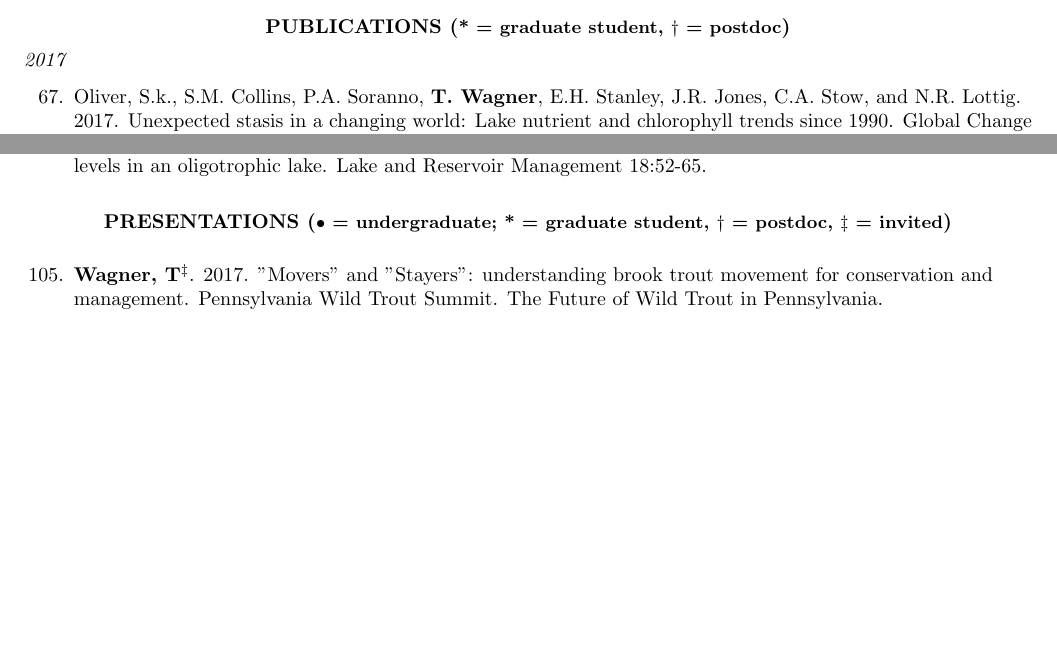
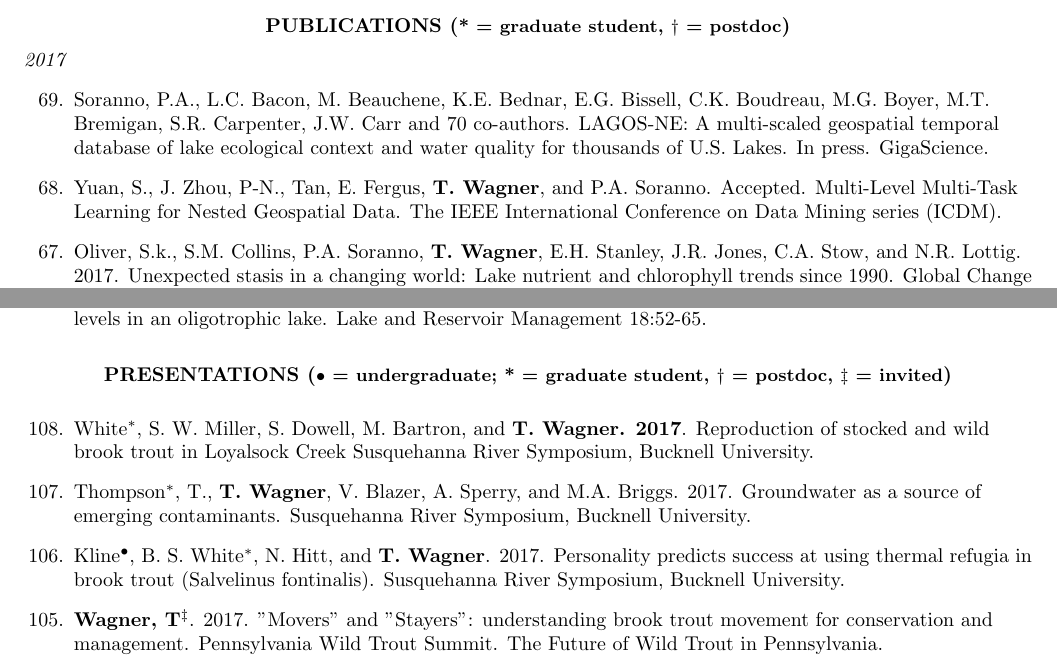
Before and after one commit to tywagner/Full_CV, a LaTeX CV (WagnerFullCV.tex): two parts of pages 1 and 5 of 16, joined at a grey line, cut so that both start at the same text, the shorter picture padded with empty space. Compiled offline with pdfLaTeX.

Commit message:
updated talks

```diff
--- a/WagnerFullCV.tex
+++ b/WagnerFullCV.tex
@@ -79,7 +79,11 @@ Postdoctoral Researcher, Quantitative Fisheries Center, Michigan State Universit
 \centerline {\bf{PUBLICATIONS ({\small * = graduate student, $\dagger$ = postdoc})}}
 \vspace{5pt}
 \emph{2017}
-\begin{etaremune}[start=67]
+\begin{etaremune}[start=69]
+\item Soranno, P.A., L.C. Bacon, M. Beauchene, K.E. Bednar, E.G. Bissell, C.K. Boudreau, M.G. Boyer, M.T. Bremigan, S.R. Carpenter, J.W. Carr and 70 co-authors. LAGOS-NE: A multi-scaled geospatial temporal database of lake ecological context and water quality for thousands of U.S. Lakes. In press. GigaScience.
+
+\item Yuan, S., J. Zhou, P-N., Tan, E. Fergus, {\bf T. Wagner}, and P.A. Soranno. Accepted. Multi-Level Multi-Task Learning for Nested Geospatial Data. The IEEE International Conference on Data Mining series (ICDM).
+
 \item Oliver, S.k., S.M. Collins, P.A. Soranno, {\bf T. Wagner}, E.H. Stanley, J.R. Jones, C.A. Stow, and N.R. Lottig. 2017. Unexpected stasis in a changing world: Lake nutrient and chlorophyll trends since 1990. Global Change Biology.
 
 \item Schall$^*$, M.K., M.L. Bartron, T. Wertz, J. Niles, V.S. Blazer, and {\bf T. Wagner}. 2017. Evaluation of genetic population structure of Smallmouth Bass in the Susquehanna River Basin, PA. North American Journal of Fisheries Management 37:729-740.
@@ -276,6 +280,12 @@ Postdoctoral Researcher, Quantitative Fisheries Center, Michigan State Universit
 \centerline {\bf{PRESENTATIONS ({\small $\bullet$ = undergraduate; * = graduate student, $\dagger$ = postdoc, $\ddagger$ = invited})}}
 \vspace{5pt}
 \begin{etaremune}
+\item White$^*$, S. W. Miller, S. Dowell, M. Bartron, and {\bf T. Wagner. 2017}. Reproduction of stocked and wild brook trout in Loyalsock Creek  Susquehanna River Symposium, Bucknell University.
+
+\item Thompson$^*$, T., {\bf T. Wagner}, V. Blazer, A. Sperry, and M.A. Briggs. 2017. Groundwater as a source of emerging contaminants. Susquehanna River Symposium, Bucknell University.
+
+\item Kline$^\bullet$, B. S. White$^*$, N. Hitt, and {\bf T. Wagner}. 2017. Personality predicts success at using thermal refugia in brook trout (Salvelinus fontinalis). Susquehanna River Symposium, Bucknell University.
+
 \item {\bf Wagner, T}$^\ddagger$. 2017. "Movers" and "Stayers": understanding brook trout movement for conservation and management. Pennsylvania Wild Trout Summit. The Future of Wild Trout in Pennsylvania.
 
 \item Thompson$^*$, T.J., {\bf T. Wagner}, V.S. Blazer, P. Phillips, M. Briggs, and A. Sperry. 2017. Groundwater as a source of emerging contaminants in the Chesapeake Bay. U.S. Geological Survey Chesapeake Bay Meeting.
```
Also changed, not shown: WagnerFullCV.tex (1 more changed lines).
